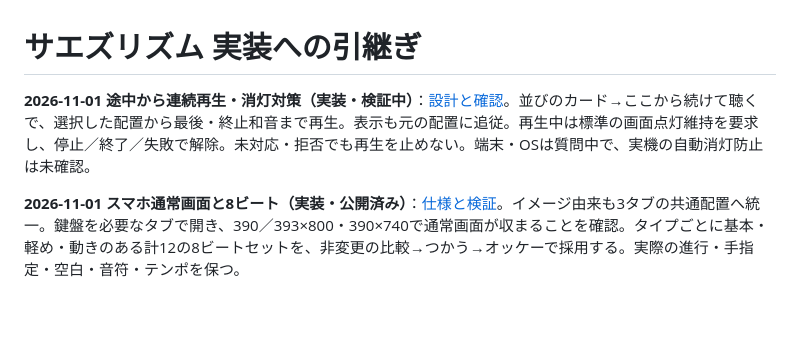
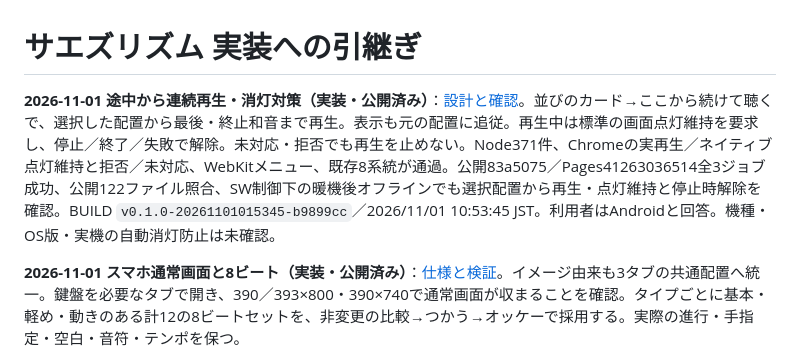
Before and after one commit to gerupon-lgtm/koekit, a Markdown page: docs/melody/handoff.md, the part around the change. Rendered like a GitHub page; blank space fills up the shorter version.

```diff
--- a/docs/melody/handoff.md
+++ b/docs/melody/handoff.md
@@ -1,6 +1,6 @@
 # サエズリズム 実装への引継ぎ
 
-**2026-11-01 途中から連続再生・消灯対策（実装・検証中）**：[設計と確認](play-from-screen-wake-20261101.md)。並びのカード→ここから続けて聴くで、選択した配置から最後・終止和音まで再生。表示も元の配置に追従。再生中は標準の画面点灯維持を要求し、停止／終了／失敗で解除。未対応・拒否でも再生を止めない。端末・OSは質問中で、実機の自動消灯防止は未確認。
+**2026-11-01 途中から連続再生・消灯対策（実装・公開済み）**：[設計と確認](play-from-screen-wake-20261101.md)。並びのカード→ここから続けて聴くで、選択した配置から最後・終止和音まで再生。表示も元の配置に追従。再生中は標準の画面点灯維持を要求し、停止／終了／失敗で解除。未対応・拒否でも再生を止めない。Node371件、Chromeの実再生／ネイティブ点灯維持と拒否／未対応、WebKitメニュー、既存8系統が通過。公開83a5075／Pages41263036514全3ジョブ成功、公開122ファイル照合、SW制御下の暖機後オフラインでも選択配置から再生・点灯維持と停止時解除を確認。BUILD `v0.1.0-20261101015345-b9899cc`／2026/11/01 10:53:45 JST。利用者はAndroidと回答。機種・OS版・実機の自動消灯防止は未確認。
 
 **2026-11-01 スマホ通常画面と8ビート（実装・公開済み）**：[仕様と検証](phone-editor-eight-beat-20261101.md)。イメージ由来も3タブの共通配置へ統一。鍵盤を必要なタブで開き、390／393×800・390×740で通常画面が収まることを確認。タイプごとに基本・軽め・動きのある計12の8ビートセットを、非変更の比較→つかう→オッケーで採用する。実際の進行・手指定・空白・音符・テンポを保つ。
 
```
Also changed, not shown: docs/melody/play-from-screen-wake-20261101.md (+2 -2 lines), docs/tasks.md (+3 -3 lines).
